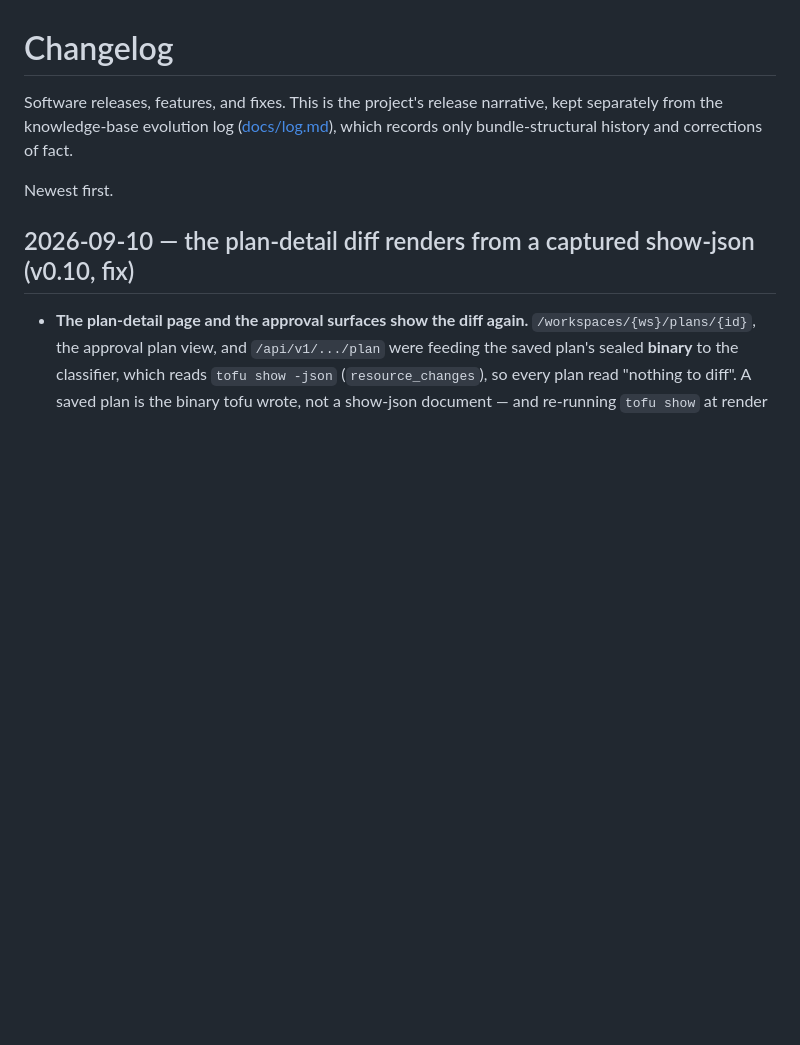
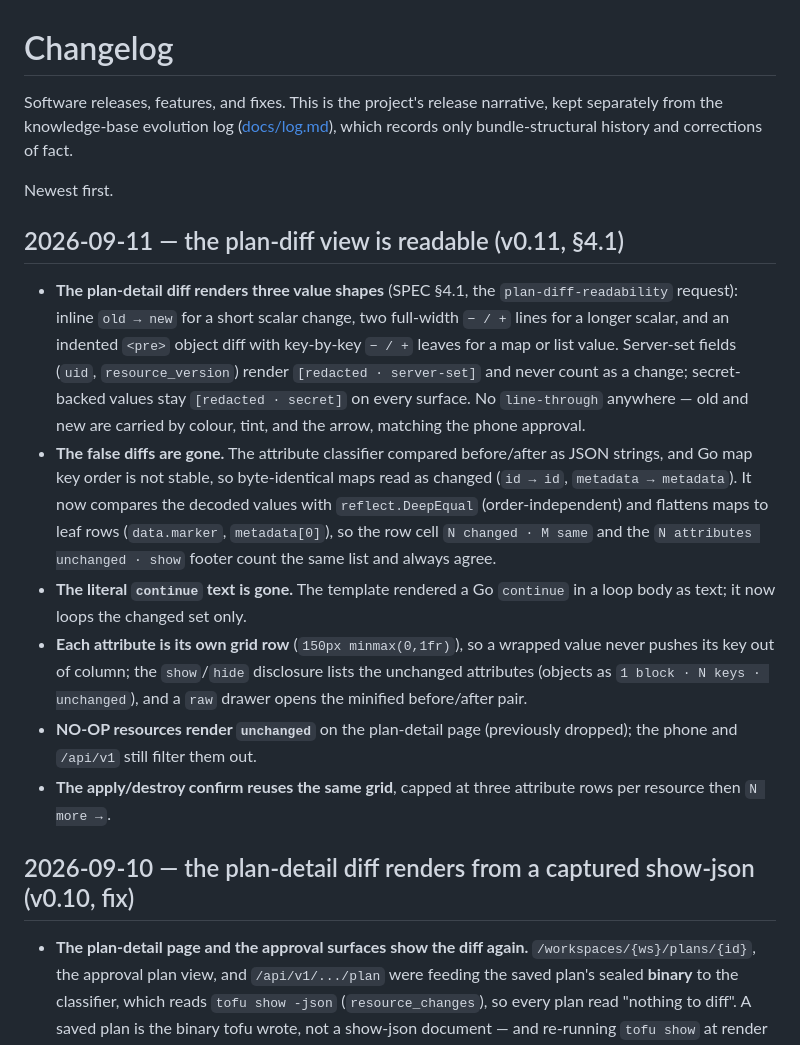
Before and after one commit to agync/exocomp, a Markdown page: docs/operations/CHANGELOG.md, the part around the change. Rendered like a GitHub page; blank space fills up the shorter version.

Commit message:
docs: changelog v0.11 plan-diff readability

```diff
--- a/docs/operations/CHANGELOG.md
+++ b/docs/operations/CHANGELOG.md
@@ -5,6 +5,34 @@ kept separately from the knowledge-base evolution log ([docs/log.md](../log.md))
 which records only bundle-structural history and corrections of fact.
 
 Newest first.
+
+## 2026-09-11 — the plan-diff view is readable (v0.11, §4.1)
+
+- **The plan-detail diff renders three value shapes** (SPEC §4.1, the
+  `plan-diff-readability` request): inline `old → new` for a short scalar
+  change, two full-width `− / +` lines for a longer scalar, and an indented
+  `<pre>` object diff with key-by-key `− / +` leaves for a map or list value.
+  Server-set fields (`uid`, `resource_version`) render `[redacted ·
+  server-set]` and never count as a change; secret-backed values stay
+  `[redacted · secret]` on every surface. No `line-through` anywhere — old and
+  new are carried by colour, tint, and the arrow, matching the phone approval.
+- **The false diffs are gone.** The attribute classifier compared before/after
+  as JSON strings, and Go map key order is not stable, so byte-identical maps
+  read as changed (`id → id`, `metadata → metadata`). It now compares the
+  decoded values with `reflect.DeepEqual` (order-independent) and flattens maps
+  to leaf rows (`data.marker`, `metadata[0]`), so the row cell `N changed · M
+  same` and the `N attributes unchanged · show` footer count the same list and
+  always agree.
+- **The literal `continue` text is gone.** The template rendered a Go
+  `continue` in a loop body as text; it now loops the changed set only.
+- **Each attribute is its own grid row** (`150px minmax(0,1fr)`), so a wrapped
+  value never pushes its key out of column; the `show`/`hide` disclosure lists
+  the unchanged attributes (objects as `1 block · N keys · unchanged`), and a
+  `raw` drawer opens the minified before/after pair.
+- **NO-OP resources render `unchanged`** on the plan-detail page (previously
+  dropped); the phone and `/api/v1` still filter them out.
+- **The apply/destroy confirm reuses the same grid**, capped at three
+  attribute rows per resource then `N more →`.
 
 ## 2026-09-10 — the plan-detail diff renders from a captured show-json (v0.10, fix)
 
```
